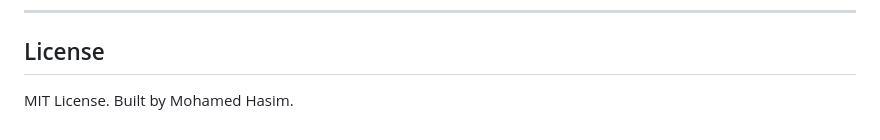
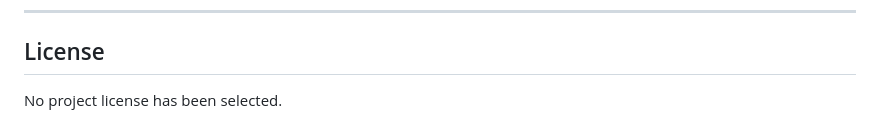
Before and after one commit to mdhasim-1406/rag-source-grounded-learning, a Markdown page: README.md, the part around the change. Drawn GitHub-style.

Commit message:
Remove unselected license and author attribution

```diff
--- a/README.md
+++ b/README.md
@@ -171,4 +171,4 @@ rag-source-grounded-learning/
 ---
 
 ## License
-MIT License. Built by Mohamed Hasim.
+No project license has been selected.
```
